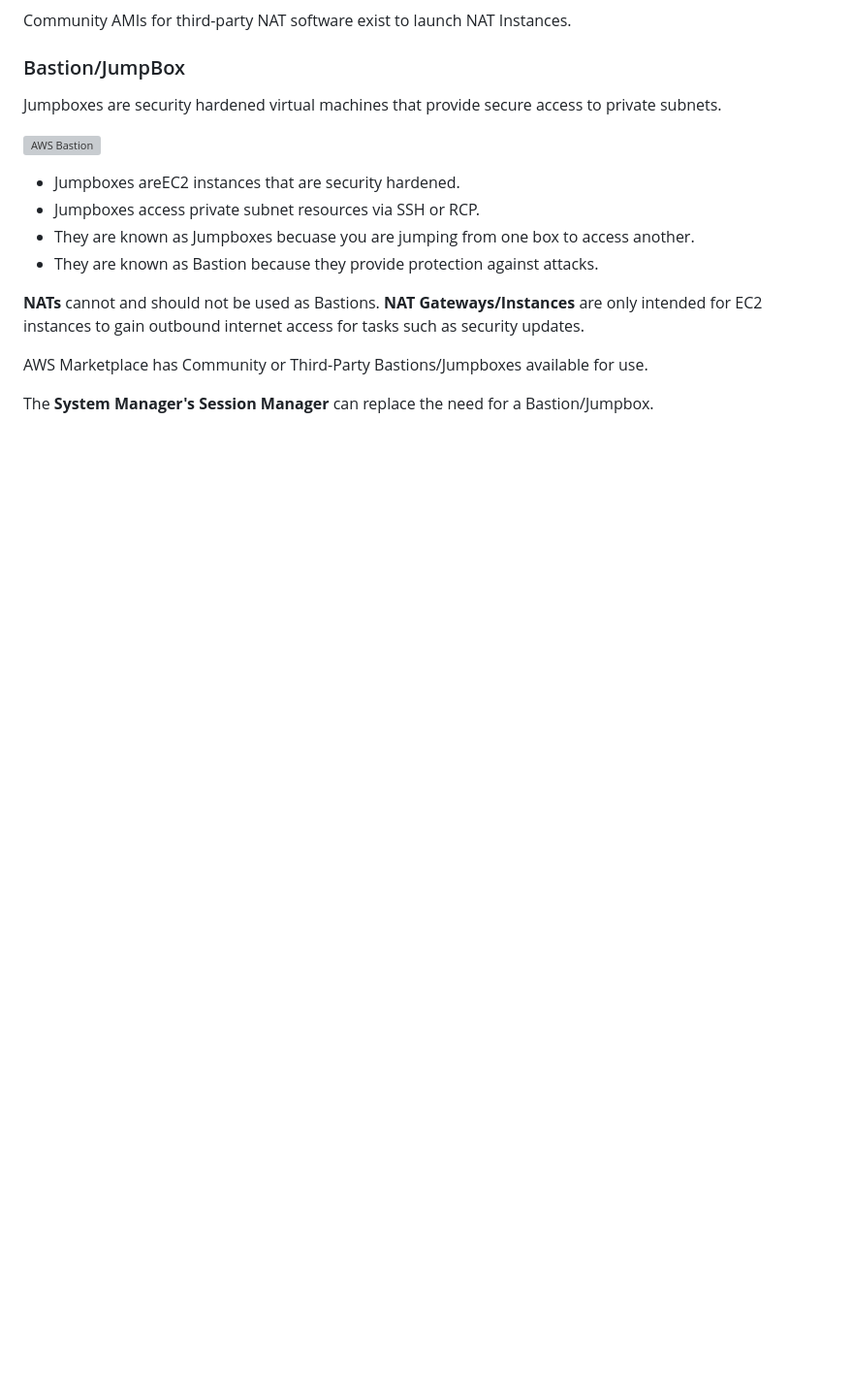
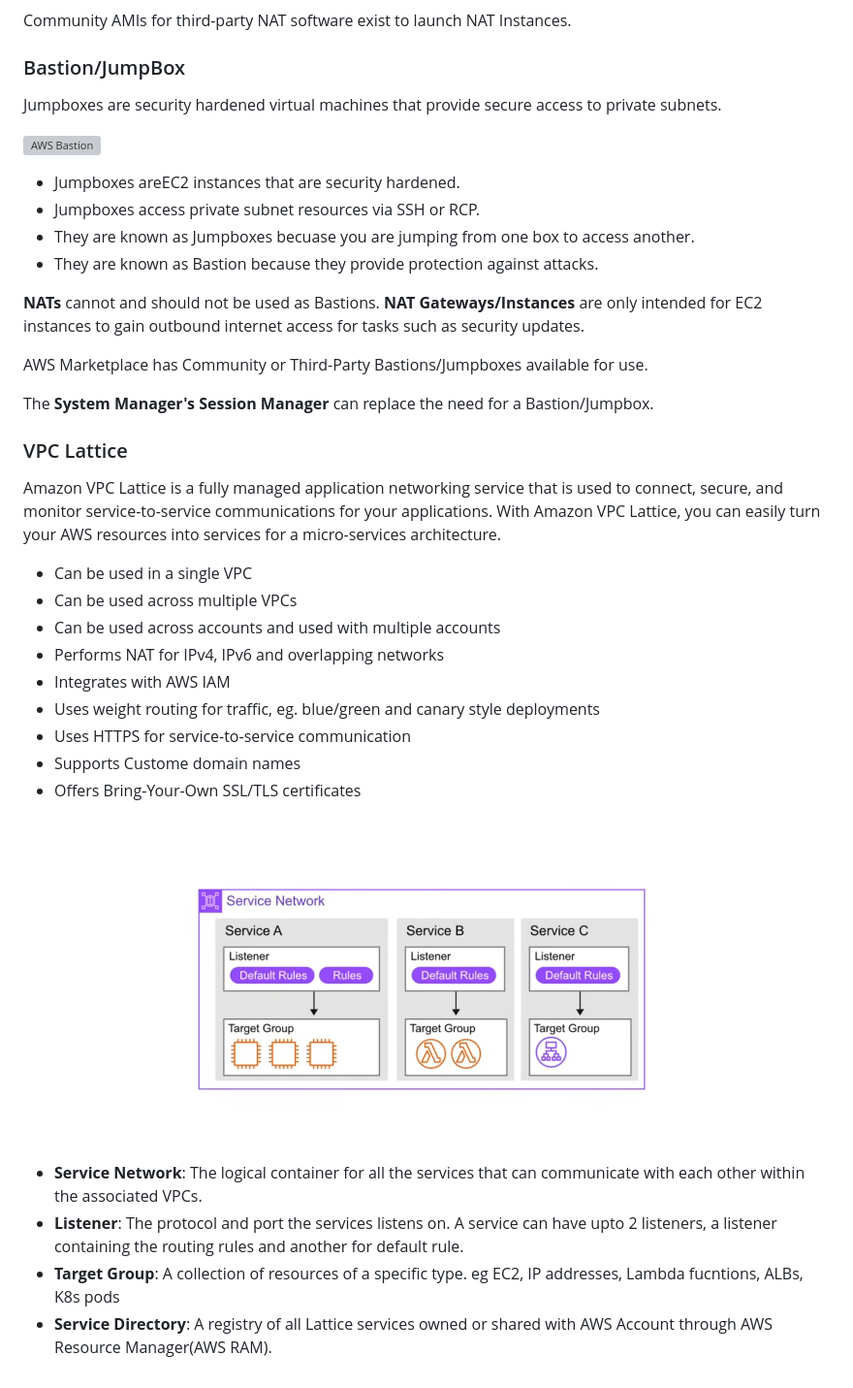
Before and after one commit to kiprotichgidii/aws-examples, a Markdown page: vpc/README.md, the part around the change. Shown: that part at 97% size. GitHub-like rendering; pictures changed too: vpc/images/aws-vpc-lattice.png (added); blank space fills up the shorter version; grey boxes are pictures that could not be loaded.

Commit message:
feat: Add AWS VPC Lattice section and image to the VPC README.

```diff
--- a/vpc/README.md
+++ b/vpc/README.md
@@ -790,3 +790,24 @@ Jumpboxes are security hardened virtual machines that provide secure access to p
 AWS Marketplace has Community or Third-Party Bastions/Jumpboxes available for use.
 
 The **System Manager's** **Session Manager** can replace the need for a Bastion/Jumpbox.
+
+### VPC Lattice
+
+Amazon VPC Lattice is a fully managed application networking service that is used to connect, secure, and monitor service-to-service communications for your applications. With Amazon VPC Lattice, you can easily turn your AWS resources into services for a micro-services architecture.
+
+- Can be used in a single VPC
+- Can be used across multiple VPCs
+- Can be used across accounts and used with multiple accounts
+- Performs NAT for IPv4, IPv6 and overlapping networks
+- Integrates with AWS IAM
+- Uses weight routing for traffic, eg. blue/green and canary style deployments
+- Uses HTTPS for service-to-service communication
+- Supports Custome domain names
+- Offers Bring-Your-Own SSL/TLS certificates
+
+![AWS VPC Lattice](./images/aws-vpc-lattice.png)
+
+- **Service Network**: The logical container for all the services that can communicate with each other within the associated VPCs.
+- **Listener**: The protocol and port the services listens on. A service can have upto 2 listeners, a listener containing the routing rules and another for default rule.
+- **Target Group**: A collection of resources of a specific type. eg EC2, IP addresses, Lambda fucntions, ALBs, K8s pods
+- **Service Directory**: A registry of all Lattice services owned or shared with AWS Account through AWS Resource Manager(AWS RAM).
```
